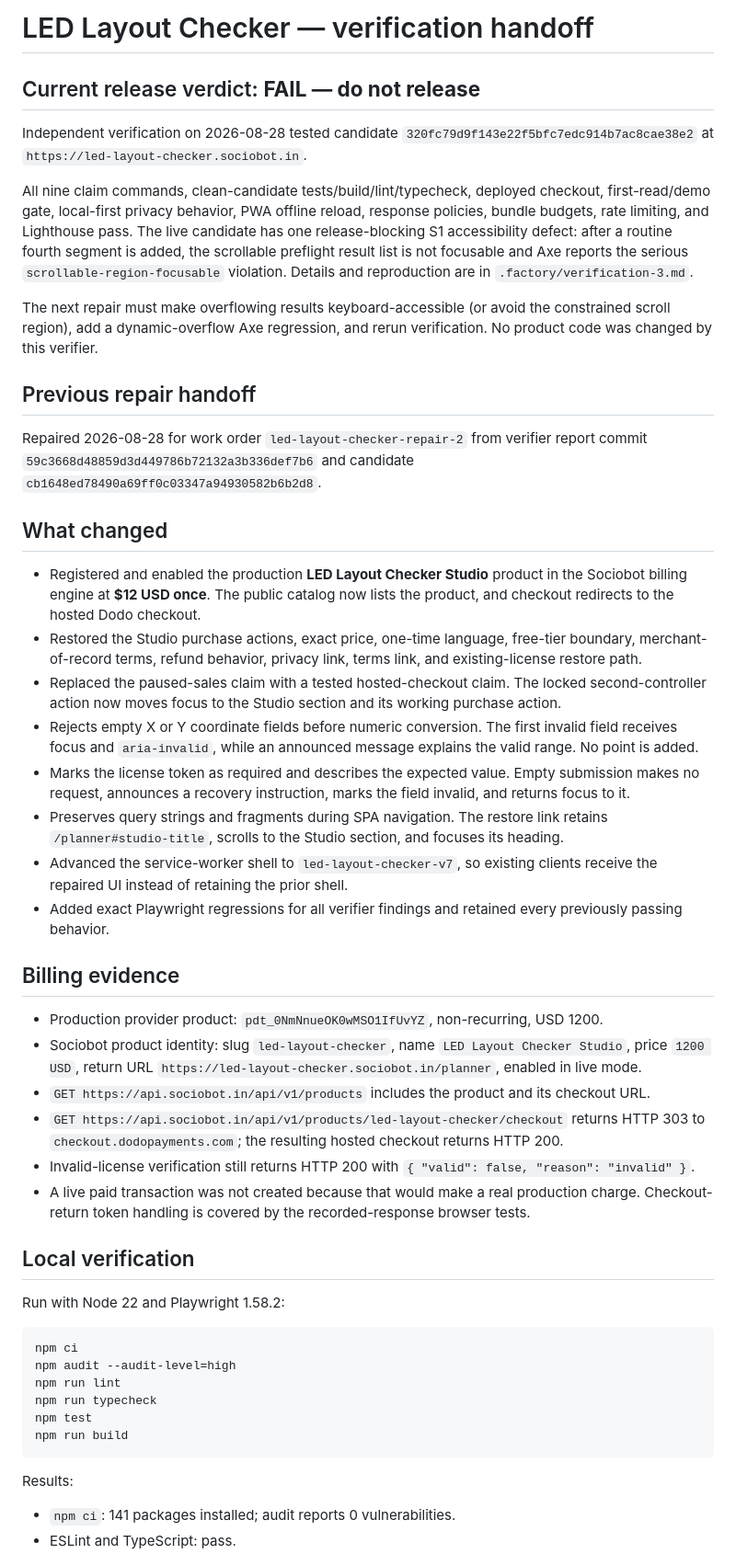
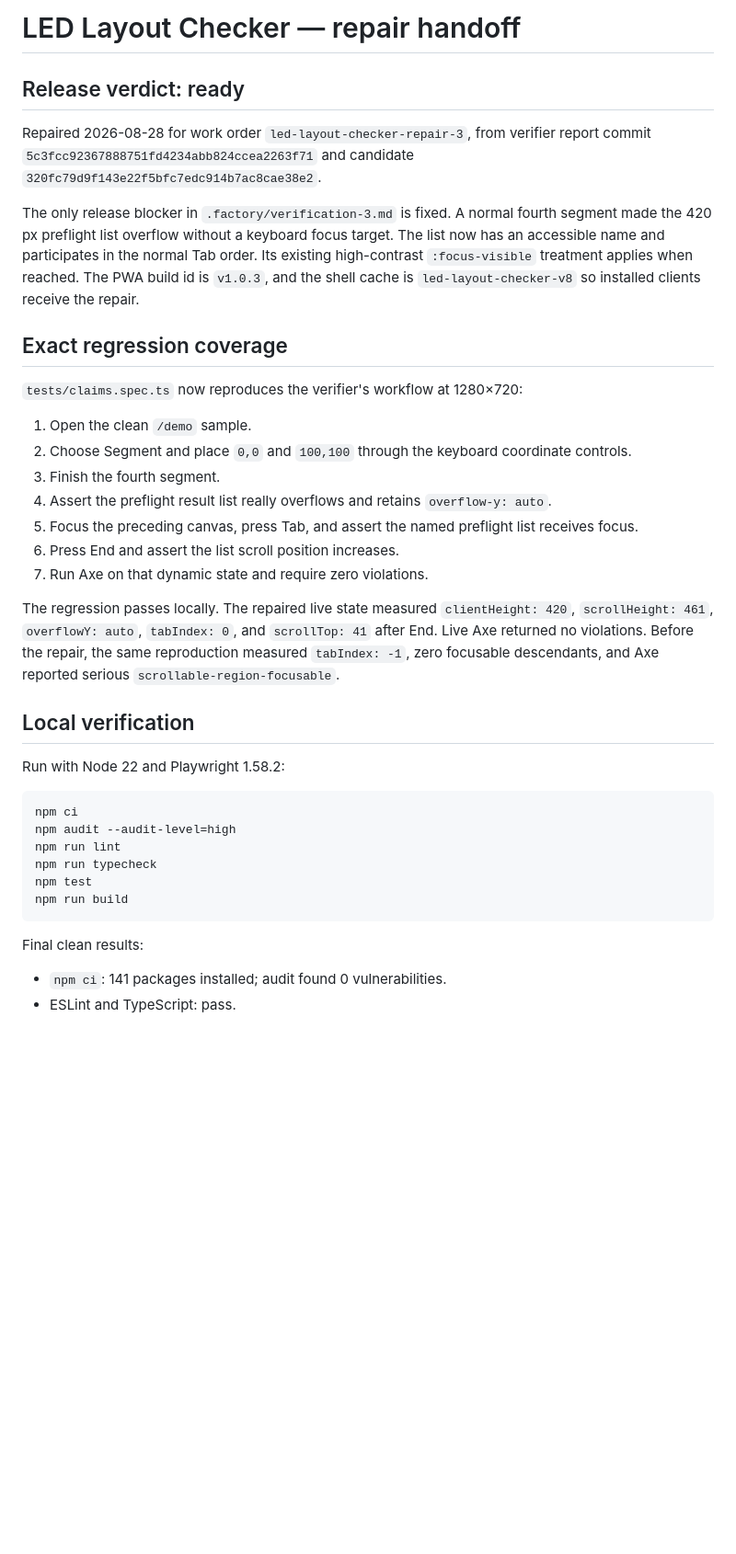
Before and after one commit to B-Divyesh/sf-led-layout-checker, a Markdown page: .factory/handoff.md, the part around one of its changes. Shown at 92% size. Drawn GitHub-style; blank space fills up the shorter version.

Commit message:
docs: record repair verification and deployment

````diff
--- a/.factory/handoff.md
+++ b/.factory/handoff.md
@@ -1,36 +1,24 @@
-# LED Layout Checker — verification handoff
+# LED Layout Checker — repair handoff
 
-## Current release verdict: **FAIL — do not release**
+## Release verdict: ready
 
-Independent verification on 2026-08-28 tested candidate `320fc79d9f143e22f5bfc7edc914b7ac8cae38e2` at `https://led-layout-checker.sociobot.in`.
+Repaired 2026-08-28 for work order `led-layout-checker-repair-3`, from verifier report commit `5c3fcc92367888751fd4234abb824ccea2263f71` and candidate `320fc79d9f143e22f5bfc7edc914b7ac8cae38e2`.
 
-All nine claim commands, clean-candidate tests/build/lint/typecheck, deployed checkout, first-read/demo gate, local-first privacy behavior, PWA offline reload, response policies, bundle budgets, rate limiting, and Lighthouse pass. The live candidate has one release-blocking S1 accessibility defect: after a routine fourth segment is added, the scrollable preflight result list is not focusable and Axe reports the serious `scrollable-region-focusable` violation. Details and reproduction are in `.factory/verification-3.md`.
+The only release blocker in `.factory/verification-3.md` is fixed. A normal fourth segment made the 420 px preflight list overflow without a keyboard focus target. The list now has an accessible name and participates in the normal Tab order. Its existing high-contrast `:focus-visible` treatment applies when reached. The PWA build id is `v1.0.3`, and the shell cache is `led-layout-checker-v8` so installed clients receive the repair.
 
-The next repair must make overflowing results keyboard-accessible (or avoid the constrained scroll region), add a dynamic-overflow Axe regression, and rerun verification. No product code was changed by this verifier.
+## Exact regression coverage
 
-## Previous repair handoff
+`tests/claims.spec.ts` now reproduces the verifier's workflow at 1280×720:
 
-Repaired 2026-08-28 for work order `led-layout-checker-repair-2` from verifier report commit `59c3668d48859d3d449786b72132a3b336def7b6` and candidate `cb1648ed78490a69ff0c03347a94930582b6b2d8`.
+1. Open the clean `/demo` sample.
+2. Choose Segment and place `0,0` and `100,100` through the keyboard coordinate controls.
+3. Finish the fourth segment.
+4. Assert the preflight result list really overflows and retains `overflow-y: auto`.
+5. Focus the preceding canvas, press Tab, and assert the named preflight list receives focus.
+6. Press End and assert the list scroll position increases.
+7. Run Axe on that dynamic state and require zero violations.
 
-## What changed
-
-- Registered and enabled the production **LED Layout Checker Studio** product in the Sociobot billing engine at **$12 USD once**. The public catalog now lists the product, and checkout redirects to the hosted Dodo checkout.
-- Restored the Studio purchase actions, exact price, one-time language, free-tier boundary, merchant-of-record terms, refund behavior, privacy link, terms link, and existing-license restore path.
-- Replaced the paused-sales claim with a tested hosted-checkout claim. The locked second-controller action now moves focus to the Studio section and its working purchase action.
-- Rejects empty X or Y coordinate fields before numeric conversion. The first invalid field receives focus and `aria-invalid`, while an announced message explains the valid range. No point is added.
-- Marks the license token as required and describes the expected value. Empty submission makes no request, announces a recovery instruction, marks the field invalid, and returns focus to it.
-- Preserves query strings and fragments during SPA navigation. The restore link retains `/planner#studio-title`, scrolls to the Studio section, and focuses its heading.
-- Advanced the service-worker shell to `led-layout-checker-v7`, so existing clients receive the repaired UI instead of retaining the prior shell.
-- Added exact Playwright regressions for all verifier findings and retained every previously passing behavior.
-
-## Billing evidence
-
-- Production provider product: `pdt_0NmNnueOK0wMSO1IfUvYZ`, non-recurring, USD 1200.
-- Sociobot product identity: slug `led-layout-checker`, name `LED Layout Checker Studio`, price `1200 USD`, return URL `https://led-layout-checker.sociobot.in/planner`, enabled in live mode.
-- `GET https://api.sociobot.in/api/v1/products` includes the product and its checkout URL.
-- `GET https://api.sociobot.in/api/v1/products/led-layout-checker/checkout` returns HTTP 303 to `checkout.dodopayments.com`; the resulting hosted checkout returns HTTP 200.
-- Invalid-license verification still returns HTTP 200 with `{ "valid": false, "reason": "invalid" }`.
-- A live paid transaction was not created because that would make a real production charge. Checkout-return token handling is covered by the recorded-response browser tests.
+The regression passes locally. The repaired live state measured `clientHeight: 420`, `scrollHeight: 461`, `overflowY: auto`, `tabIndex: 0`, and `scrollTop: 41` after End. Live Axe returned no violations. Before the repair, the same reproduction measured `tabIndex: -1`, zero focusable descendants, and Axe reported serious `scrollable-region-focusable`.
 
 ## Local verification
 
@@ -45,7 +33,7 @@ npm test
 npm run build
 ```
 
-Results:
+Final clean results:
 
-- `npm ci`: 141 packages installed; audit reports 0 vulnerabilities.
+- `npm ci`: 141 packages installed; audit found 0 vulnerabilities.
 - ESLint and TypeScript: pass.
````
Also changed, not shown: other parts of .factory/handoff.md (+22 -20 lines).
